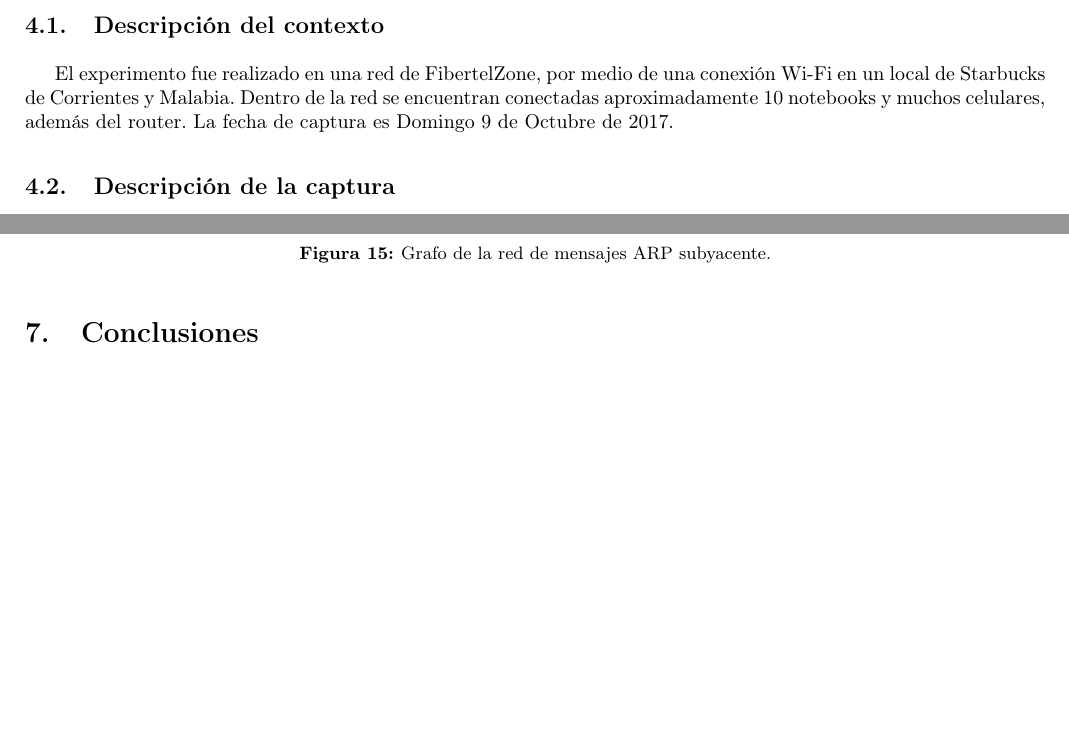
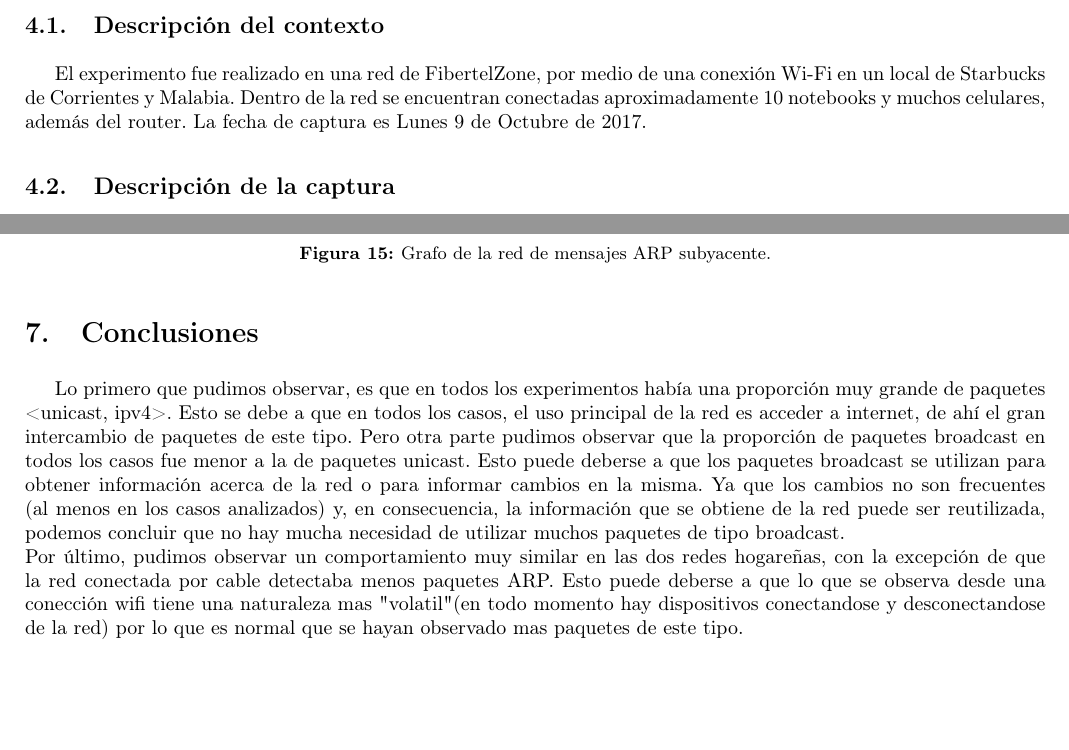
Before and after one commit to alejandroFerrante/TP_Redes_Wiretapping, a LaTeX document (informe/informe.tex, which reads informe/conclusiones.tex, informe/experimento1.tex): two parts of pages 3 and 14 of 14, joined at a grey line, cut so that both start at the same text. Compiled offline with pdfLaTeX.

Commit message:
informe informe informe

```diff
--- a/informe/conclusiones.tex
+++ b/informe/conclusiones.tex
@@ -1 +1,3 @@
 \section{Conclusiones}
+Lo primero que pudimos observar, es que en todos los experimentos había una proporción muy grande de paquetes <unicast, ipv4>. Esto se debe a que en todos los casos, el uso principal de la red es acceder a internet, de ahí el gran intercambio de paquetes de este tipo. Pero otra parte pudimos observar que la proporción de paquetes broadcast en todos los casos fue menor a la de paquetes unicast. Esto puede deberse a que los paquetes broadcast se utilizan para obtener información acerca de la red o para informar cambios en la misma. Ya que los cambios no son frecuentes (al menos en los casos analizados) y, en consecuencia, la información que se obtiene de la red puede ser reutilizada, podemos concluir que no hay mucha necesidad de utilizar muchos paquetes de tipo broadcast.\\
+Por último, pudimos observar un comportamiento muy similar en las dos redes hogareñas, con la excepción de que la red conectada por cable detectaba menos paquetes ARP. Esto puede deberse a que lo que se observa desde una conección wifi tiene una naturaleza mas "volatil" (en todo momento hay dispositivos conectandose y desconectandose de la red) por lo que es normal que se hayan observado mas paquetes de este tipo.
--- a/informe/experimento1.tex
+++ b/informe/experimento1.tex
@@ -2,7 +2,7 @@
 
 \subsection{Descripción del contexto}
 
-El experimento fue realizado en una red de FibertelZone, por medio de una conexión Wi-Fi en un local de Starbucks de Corrientes y Malabia. Dentro de la red se encuentran conectadas aproximadamente 10 notebooks y muchos celulares, además del router. La fecha de captura es Domingo 9 de Octubre de 2017.
+El experimento fue realizado en una red de FibertelZone, por medio de una conexión Wi-Fi en un local de Starbucks de Corrientes y Malabia. Dentro de la red se encuentran conectadas aproximadamente 10 notebooks y muchos celulares, además del router. La fecha de captura es Lunes 9 de Octubre de 2017.
 
 \subsection{Descripción de la captura}
 
```
Also changed, not shown: informe/informe.pdf (added), 1 other file.
